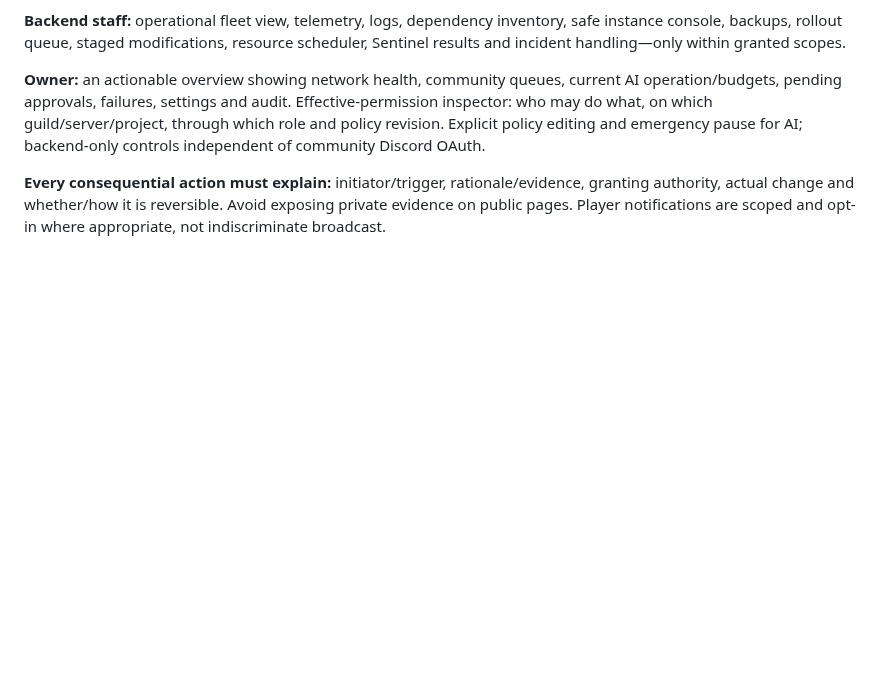
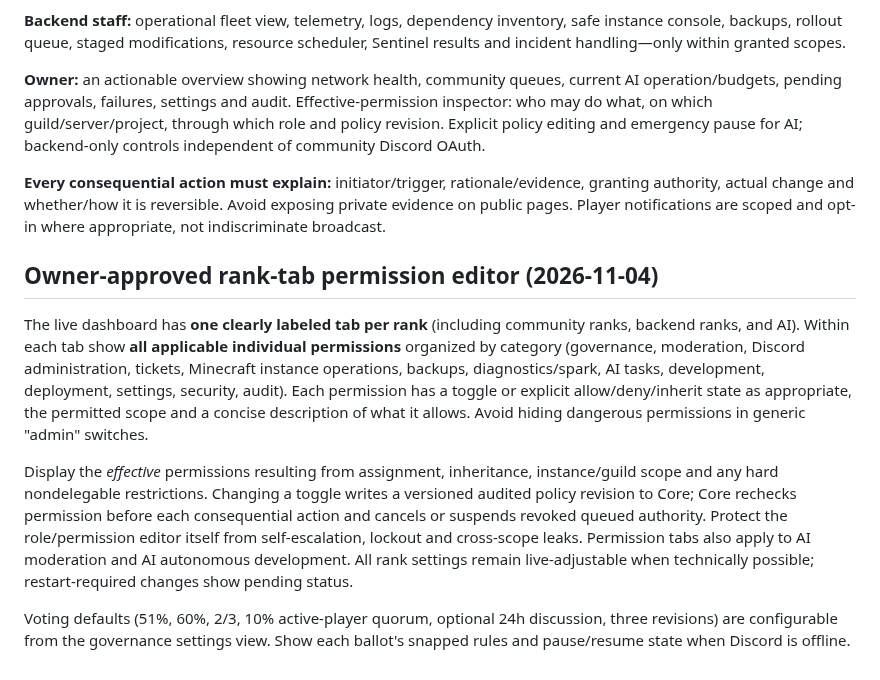
Before and after one commit to deadadm1n/BlackGrid, a Markdown page: docs/WEBSITE.md, the part around the change. GitHub-like rendering; blank space fills up the shorter version.

Commit message:
docs: approve configurable governance and permission-based AI policy

```diff
--- a/docs/WEBSITE.md
+++ b/docs/WEBSITE.md
@@ -73,3 +73,11 @@ The owner can directly chat with OpenCode from the dashboard, see plans/tool cal
 **Owner:** an actionable overview showing network health, community queues, current AI operation/budgets, pending approvals, failures, settings and audit. Effective-permission inspector: who may do what, on which guild/server/project, through which role and policy revision. Explicit policy editing and emergency pause for AI; backend-only controls independent of community Discord OAuth.
 
 **Every consequential action must explain:** initiator/trigger, rationale/evidence, granting authority, actual change and whether/how it is reversible. Avoid exposing private evidence on public pages. Player notifications are scoped and opt-in where appropriate, not indiscriminate broadcast.
+
+## Owner-approved rank-tab permission editor (2026-11-04)
+
+The live dashboard has **one clearly labeled tab per rank** (including community ranks, backend ranks, and AI). Within each tab show **all applicable individual permissions** organized by category (governance, moderation, Discord administration, tickets, Minecraft instance operations, backups, diagnostics/spark, AI tasks, development, deployment, settings, security, audit). Each permission has a toggle or explicit allow/deny/inherit state as appropriate, the permitted scope and a concise description of what it allows. Avoid hiding dangerous permissions in generic "admin" switches.
+
+Display the *effective* permissions resulting from assignment, inheritance, instance/guild scope and any hard nondelegable restrictions. Changing a toggle writes a versioned audited policy revision to Core; Core rechecks permission before each consequential action and cancels or suspends revoked queued authority. Protect the role/permission editor itself from self-escalation, lockout and cross-scope leaks. Permission tabs also apply to AI moderation and AI autonomous development. All rank settings remain live-adjustable when technically possible; restart-required changes show pending status.
+
+Voting defaults (51%, 60%, 2/3, 10% active-player quorum, optional 24h discussion, three revisions) are configurable from the governance settings view. Show each ballot's snapped rules and pause/resume state when Discord is offline.
```
